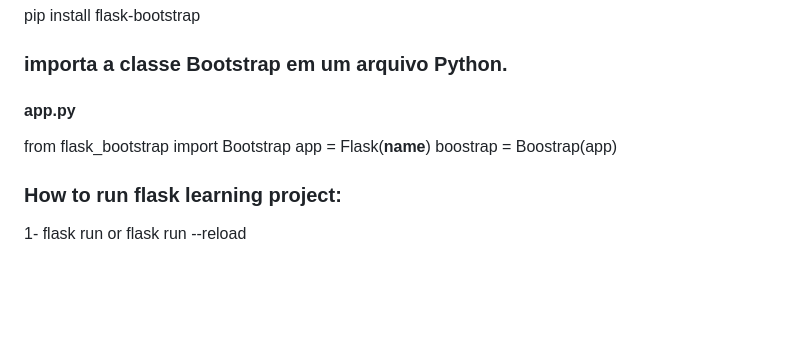
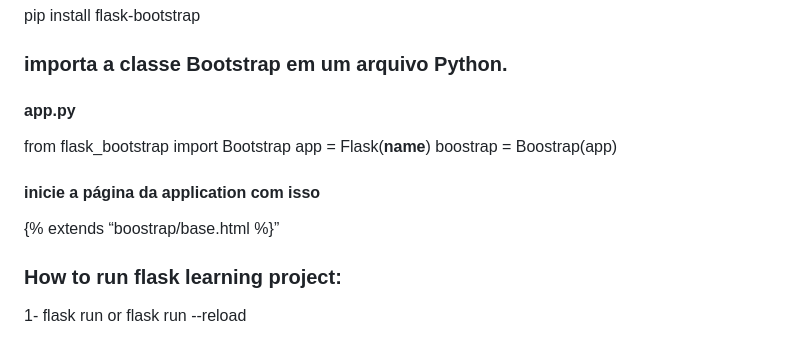
Before and after one commit to adintelti/mypythonprojects, a Markdown page: README.md, the part around the change. Drawn GitHub-style; blank space fills up the shorter version.

```diff
--- a/README.md
+++ b/README.md
@@ -123,5 +123,8 @@ from flask_bootstrap import Bootstrap
 app = Flask(__name__)
 boostrap = Boostrap(app)
 
+#### inicie a página da application com isso
+{% extends “boostrap/base.html %}”
+
 ### How to run flask learning project:
 1- flask run or flask run --reload
```
